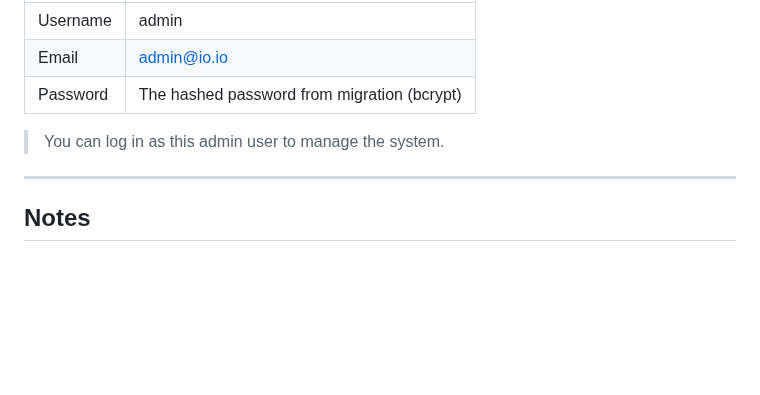
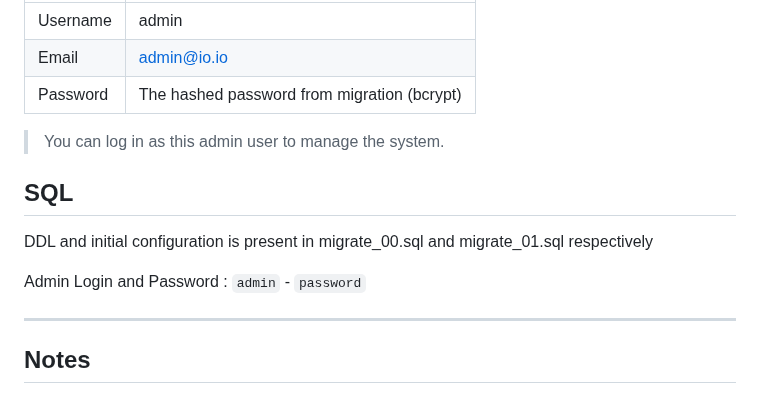
Before and after one commit to 111morris/car_rental_php, a Markdown page: README.md, the part around the change. Drawn GitHub-style; blank space fills up the shorter version.

```diff
--- a/README.md
+++ b/README.md
@@ -166,6 +166,11 @@ car-rental-php/
 
 > You can log in as this admin user to manage the system.
 
+## SQL
+DDL and initial configuration is present in migrate_00.sql and migrate_01.sql respectively
+
+Admin Login and Password : `admin` - `password`
+
 ---
 
 ## Notes
```
